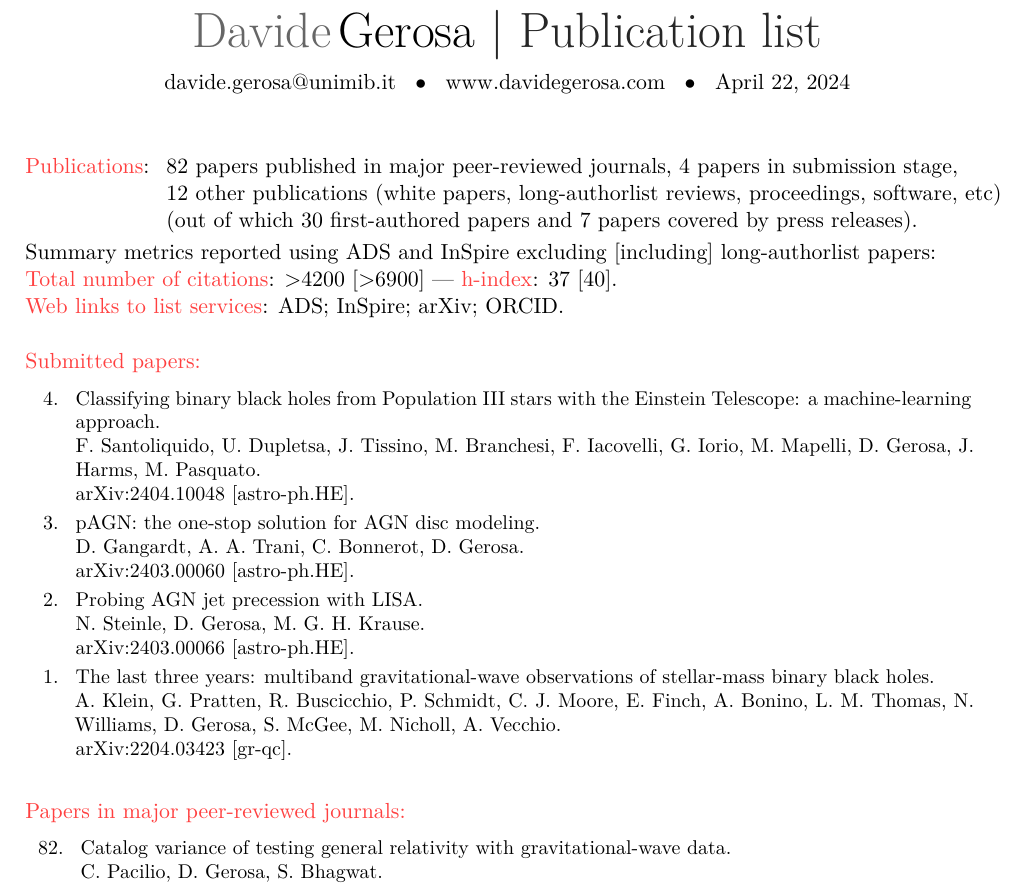
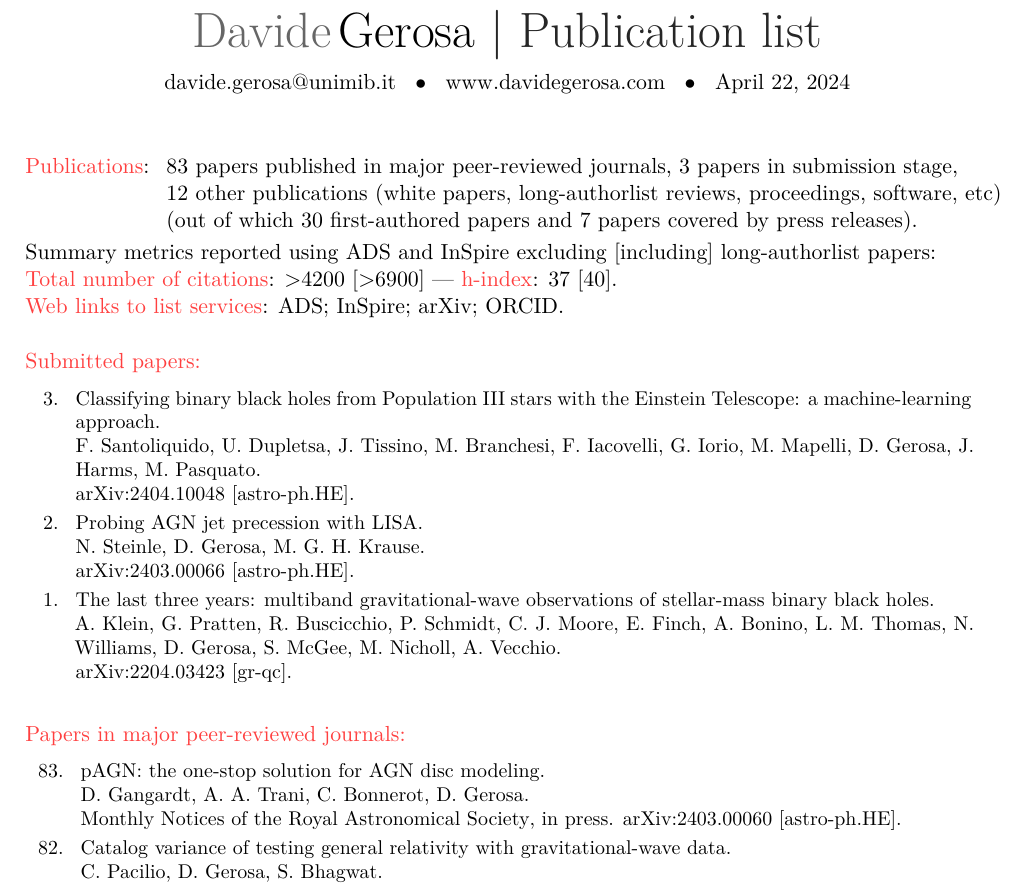
Before and after one commit to dgerosa/CV, a LaTeX CV (publist.tex, which reads metricspapers.tex, parsepapers.tex): part of page 1 of 7, cut so that both start at the same text. Compiled offline with XeLaTeX.

Commit message:
Generic update

```diff
--- a/metricspapers.tex
+++ b/metricspapers.tex
@@ -1,7 +1,7 @@
 \cvitem{}{\begin{tabular}{rcl}
 \textcolor{mark_color}{\textbf{Publications}}: &\hspace{0.3cm} &
-\textbf{82} papers published in major peer-reviewed journals,
-\textbf{4} papers in submission stage,
+\textbf{83} papers published in major peer-reviewed journals,
+\textbf{3} papers in submission stage,
 \\ & &
 \textbf{12} other publications (white papers, long-authorlist reviews, proceedings, software, etc)
 \\ & &
--- a/parsepapers.tex
+++ b/parsepapers.tex
@@ -3,18 +3,11 @@
 
 \cvitem{}{\small\hspace{-1cm}\begin{longtable}{rp{0.3cm}p{15.8cm}}
 %
-\textbf{4.} & & \textit{Classifying binary black holes from Population III stars with the Einstein Telescope: a machine-learning approach.}
+\textbf{3.} & & \textit{Classifying binary black holes from Population III stars with the Einstein Telescope: a machine-learning approach.}
 \newline{}
 F. Santoliquido, U. Dupletsa, J. Tissino, M. Branchesi, F. Iacovelli, G. Iorio, M. Mapelli, \textbf{D. Gerosa}, J. Harms, M. Pasquato.
 \newline{}
 \href{https://arxiv.org/abs/2404.10048}{arXiv:2404.10048 [astro-ph.HE].}
-\vspace{0.09cm}\\
-%
-\textbf{3.} & & \textit{pAGN: the one-stop solution for AGN disc modeling.}
-\newline{}
-D. Gangardt, A. A. Trani, C. Bonnerot, \textbf{D. Gerosa}.
-\newline{}
-\href{https://arxiv.org/abs/2403.00060}{arXiv:2403.00060 [astro-ph.HE].}
 \vspace{0.09cm}\\
 %
 \textbf{2.} & & \textit{Probing AGN jet precession with LISA.}
@@ -36,6 +29,13 @@ A. Klein, G. Pratten, R. Buscicchio, P. Schmidt, C. J. Moore, E. Finch, A. Bonin
 \vspace{-0.5cm}
 
 \cvitem{}{\small\hspace{-1cm}\begin{longtable}{rp{0.3cm}p{15.8cm}}
+%
+\textbf{83.} & & \textit{pAGN: the one-stop solution for AGN disc modeling.}
+\newline{}
+D. Gangardt, A. A. Trani, C. Bonnerot, \textbf{D. Gerosa}.
+\newline{}
+{\mnras, in press}. \href{https://arxiv.org/abs/2403.00060}{arXiv:2403.00060 [astro-ph.HE].}
+\vspace{0.09cm}\\
 %
 \textbf{82.} & & \textit{Catalog variance of testing general relativity with gravitational-wave data.}
 \newline{}
```
Also changed, not shown: 1 other file.
